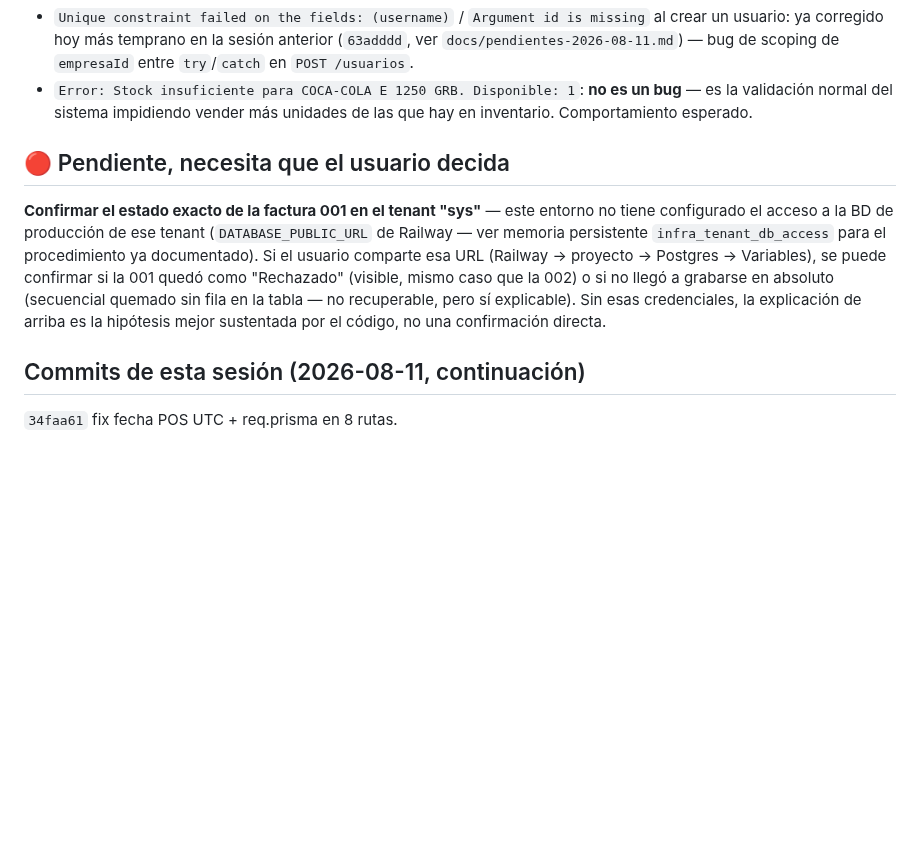
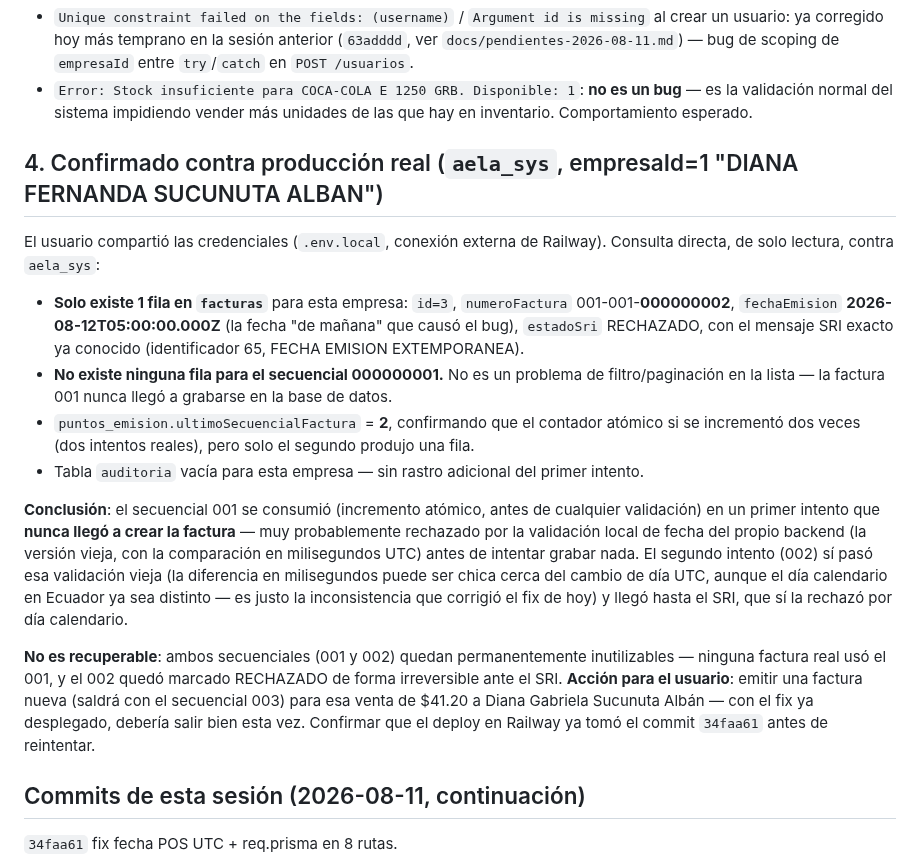
Before and after one commit to raocampo/AELAERP, a Markdown page: docs/pendientes-2026-08-11-parte2.md, the part around the change. Rendered like a GitHub page; blank space fills up the shorter version.

Commit message:
docs: confirmar contra producción real que la factura 001 nunca se grabó (secuencial quemado, no un problema de filtro)
Co-Authored-By: Claude Sonnet 5 <noreply@anthropic.com>

```diff
--- a/docs/pendientes-2026-08-11-parte2.md
+++ b/docs/pendientes-2026-08-11-parte2.md
@@ -96,18 +96,42 @@ endpoints antes rotos ahora responden 200.
   **no es un bug** — es la validación normal del sistema impidiendo vender
   más unidades de las que hay en inventario. Comportamiento esperado.
 
-## 🔴 Pendiente, necesita que el usuario decida
+## 4. Confirmado contra producción real (`aela_sys`, empresaId=1 "DIANA FERNANDA SUCUNUTA ALBAN")
 
-**Confirmar el estado exacto de la factura 001 en el tenant "sys"** — este
-entorno no tiene configurado el acceso a la BD de producción de ese tenant
-(`DATABASE_PUBLIC_URL` de Railway — ver memoria persistente
-`infra_tenant_db_access` para el procedimiento ya documentado).
-Si el usuario comparte esa URL (Railway → proyecto → Postgres → Variables),
-se puede confirmar si la 001 quedó como "Rechazado" (visible, mismo caso
-que la 002) o si no llegó a grabarse en absoluto (secuencial quemado sin
-fila en la tabla — no recuperable, pero sí explicable). Sin esas
-credenciales, la explicación de arriba es la hipótesis mejor sustentada por
-el código, no una confirmación directa.
+El usuario compartió las credenciales (`.env.local`, conexión externa de
+Railway). Consulta directa, de solo lectura, contra `aela_sys`:
+
+- **Solo existe 1 fila en `facturas`** para esta empresa: `id=3`,
+  `numeroFactura` 001-001-**000000002**, `fechaEmision`
+  **2026-08-12T05:00:00.000Z** (la fecha "de mañana" que causó el bug),
+  `estadoSri` RECHAZADO, con el mensaje SRI exacto ya conocido (identificador
+  65, FECHA EMISION EXTEMPORANEA).
+- **No existe ninguna fila para el secuencial 000000001.** No es un
+  problema de filtro/paginación en la lista — la factura 001 nunca llegó a
+  grabarse en la base de datos.
+- `puntos_emision.ultimoSecuencialFactura` = **2**, confirmando que el
+  contador atómico si se incrementó dos veces (dos intentos reales), pero
+  solo el segundo produjo una fila.
+- Tabla `auditoria` vacía para esta empresa — sin rastro adicional del
+  primer intento.
+
+**Conclusión**: el secuencial 001 se consumió (incremento atómico, antes de
+cualquier validación) en un primer intento que **nunca llegó a crear la
+factura** — muy probablemente rechazado por la validación local de fecha
+del propio backend (la versión vieja, con la comparación en milisegundos
+UTC) antes de intentar grabar nada. El segundo intento (002) sí pasó esa
+validación vieja (la diferencia en milisegundos puede ser chica cerca del
+cambio de día UTC, aunque el día calendario en Ecuador ya sea distinto — es
+justo la inconsistencia que corrigió el fix de hoy) y llegó hasta el SRI,
+que sí la rechazó por día calendario.
+
+**No es recuperable**: ambos secuenciales (001 y 002) quedan permanentemente
+inutilizables — ninguna factura real usó el 001, y el 002 quedó marcado
+RECHAZADO de forma irreversible ante el SRI. **Acción para el usuario**:
+emitir una factura nueva (saldrá con el secuencial 003) para esa venta de
+$41.20 a Diana Gabriela Sucunuta Albán — con el fix ya desplegado, debería
+salir bien esta vez. Confirmar que el deploy en Railway ya tomó el commit
+`34faa61` antes de reintentar.
 
 ## Commits de esta sesión (2026-08-11, continuación)
 `34faa61` fix fecha POS UTC + req.prisma en 8 rutas.
```
